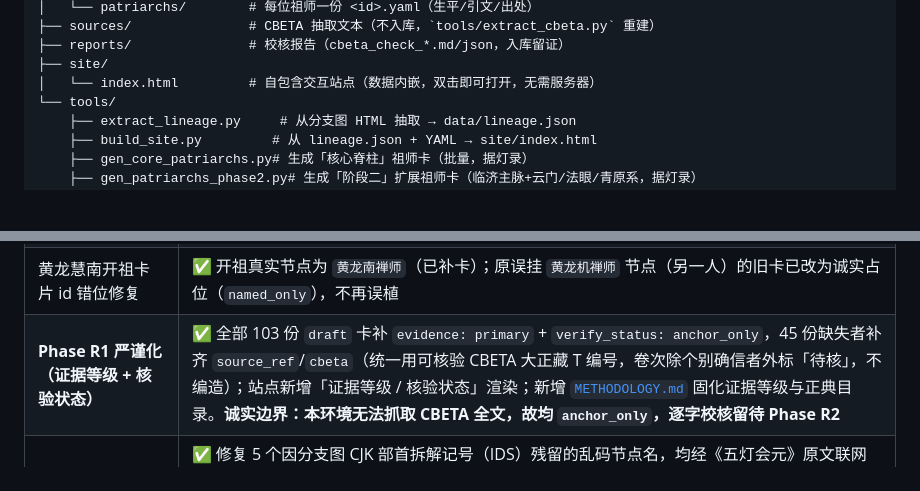
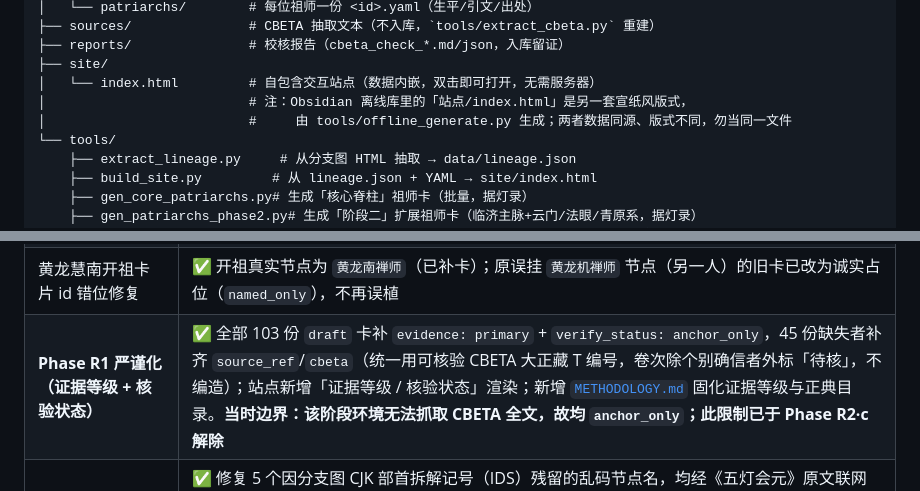
Before and after one commit to lymeyes/chan-lineage, a Markdown page: README.md, 2 parts joined by grey strips. Drawn GitHub-style; blank space fills up the shorter version.

Commit message:
README：清除「本环境无法抓取 CBETA 全文」的过期表述，并注明仓库站点与 Obsidian 离线站点是两套版式

```diff
--- a/README.md
+++ b/README.md
@@ -36,6 +36,8 @@ chan-lineage/
 ├── reports/               # 校核报告（cbeta_check_*.md/json，入库留证）
 ├── site/
 │   └── index.html         # 自包含交互站点（数据内嵌，双击即可打开，无需服务器）
+│                          # 注：Obsidian 离线库里的「站点/index.html」是另一套宣纸风版式，
+│                          #     由 tools/offline_generate.py 生成；两者数据同源、版式不同，勿当同一文件
 └── tools/
     ├── extract_lineage.py     # 从分支图 HTML 抽取 → data/lineage.json
     ├── build_site.py         # 从 lineage.json + YAML → site/index.html
@@ -78,7 +80,7 @@ chan-lineage/
 | 长尾：仅列名者 | ✅ 原 1866 份 `named_only` 占位卡，经 Phase R2·d 语料回填后**降至 568 份**（其余 1298 张已获真实条目内容）。剩余 568 张措辞已改为可辩护表述（「在所校七部灯录中未见独立条目」，非旧版不可证的「未载生平事迹与语录原文」） |
 | 杨岐派 house 着色归一（图谱 `杨歧/杨岐` 异体） | ✅ 已修：`杨歧会禅师` 子树 193 节点归一为「杨岐派」；汾阳善昭/石霜楚圆/玄沙备亦归正为临济宗/青原系 |
 | 黄龙慧南开祖卡片 id 错位修复 | ✅ 开祖真实节点为 `黄龙南禅师`（已补卡）；原误挂 `黄龙机禅师` 节点（另一人）的旧卡已改为诚实占位（`named_only`），不再误植 |
-| **Phase R1 严谨化（证据等级 + 核验状态）** | ✅ 全部 103 份 `draft` 卡补 `evidence: primary` + `verify_status: anchor_only`，45 份缺失者补齐 `source_ref`/`cbeta`（统一用可核验 CBETA 大正藏 T 编号，卷次除个别确信者外标「待核」，不编造）；站点新增「证据等级 / 核验状态」渲染；新增 [`METHODOLOGY.md`](METHODOLOGY.md) 固化证据等级与正典目录。**诚实边界：本环境无法抓取 CBETA 全文，故均 `anchor_only`，逐字校核留待 Phase R2** |
+| **Phase R1 严谨化（证据等级 + 核验状态）** | ✅ 全部 103 份 `draft` 卡补 `evidence: primary` + `verify_status: anchor_only`，45 份缺失者补齐 `source_ref`/`cbeta`（统一用可核验 CBETA 大正藏 T 编号，卷次除个别确信者外标「待核」，不编造）；站点新增「证据等级 / 核验状态」渲染；新增 [`METHODOLOGY.md`](METHODOLOGY.md) 固化证据等级与正典目录。**当时边界：该阶段环境无法抓取 CBETA 全文，故均 `anchor_only`；此限制已于 Phase R2·c 解除** |
 | **Phase R2·a（乱码节点名修复 + 5 卡升 `sourced`）** | ✅ 修复 5 个因分支图 CJK 部首拆解记号（IDS）残留的乱码节点名，均经《五灯会元》原文联网核验还原真实法讳：报慈从瑰（后于 R2·c 订正为从瓌）、幻堂中仁、双溪印、祐圣法居、煮山宁（后于 R2·c 订正为𡺸山宁）；并修正 2 处错挂房支（报慈从瑰→法眼宗、煮山宁→云门宗）。该 5 张卡升为 `verify_status: sourced`（已据《五灯会元》原文摘录生平/上堂语，标注卷次出处），为 `anchor_only` 与 `line_verified` 间的中间态。详见 [`METHODOLOGY.md`](METHODOLOGY.md) §2。**draft 累计 103 → 108；named_only 1873 → 1868** |
 | **Phase R2·b（Unicode 缺字映射乱码 + YAML 一致性对账）** | ✅ 修正 5 个节点名因字体缺字 / 抽取映射错误导致的 Unicode 乱码：源串 `U+24986`→`瑫`(U+746B)、`U+255FF`→`裕`(U+88D5)，均经《五灯会元》/CBETA 目录/佛学词典联网核验还原真实法讳：国泰瑫、安国瑫、潭州龙兴裕、福州迁宗院行瑫仁慧、杭州倾心寺法瑫宗一；并回写这 5 张卡 YAML 的 `id`/`name` 字段。同时修复 `clean_ids.py` 仅重命名文件、未回写内部 `id` 的遗漏——导致 28 张卡的内部 `id` 仍带 `**` 分隔符、与节点脱节（点击节点看不到卡）；本阶段统一令 **YAML 内部 id/name == 文件名 == 节点 id**，全站节点↔卡 100% 对应（0 孤儿 / 0 缺卡），卡档数量与档位不变（draft 108 / named_only 1868）。脚本见 [`tools/fix_mojibake.py`](tools/fix_mojibake.py) |
 | **Phase R2·c（CBETA XML P5 语料管线 + 逐字校核）** | ✅ 打通官方语料管线：经 SSH sparse-checkout 取 [`cbeta-org/xml-p5`](https://github.com/cbeta-org/xml-p5) 中 7 部灯录（景德传灯录 T51n2076 / 续传灯录 T51n2077 / 五灯会元 X80n1565 / 古尊宿语录 X68n1315 / 建中靖国续灯录 X78n1556 / 嘉泰普灯录 X79n1559 / 镇州临济慧照禅师语录 T47n1985），抽取为带 CBETA 行锚点的纯文本（`T51n2076_p0377a20` 规范引用，共 126,914 行）；`tools/cbeta_check.py` 对 110 张 draft 卡做「人名定位 + 语句逐字比对」，结果 **A 双证 52 / B 单证 58 / C 未命中 0**。据此订正 3 处名讳：**从瑰→从瓌**（景录卷二一 p0377a20）、**迁宗院→僊（仙）宗院**、**煮山→𡺸山**（U+21EB8，⿰山耆，音 qí，《字彙》「出《释典》」，与最初分支图 IDS `[山*耆]` 吻合，此前猜作「煮」系误判，已自纠）；5 张卡升级（从瓌/𡺸山宁 `line_verified`，龙兴裕/行瑫仁慧 `sourced`，国泰瑫/安国瑫补 CBETA 定位）。**draft 108 → 110；语料不入库**（CBETA 授权 + 体积），由 `tools/extract_cbeta.py` 一键重建 |
```
